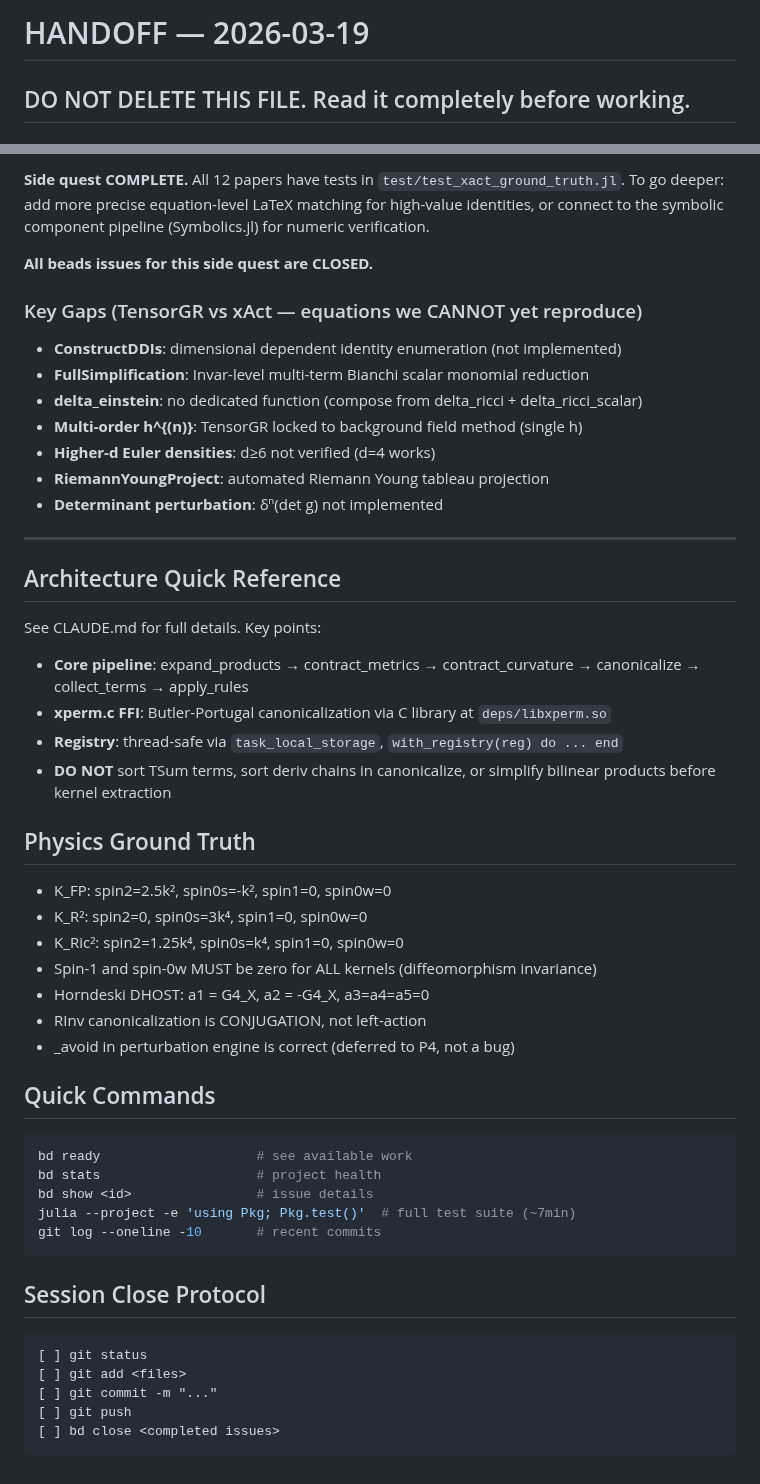
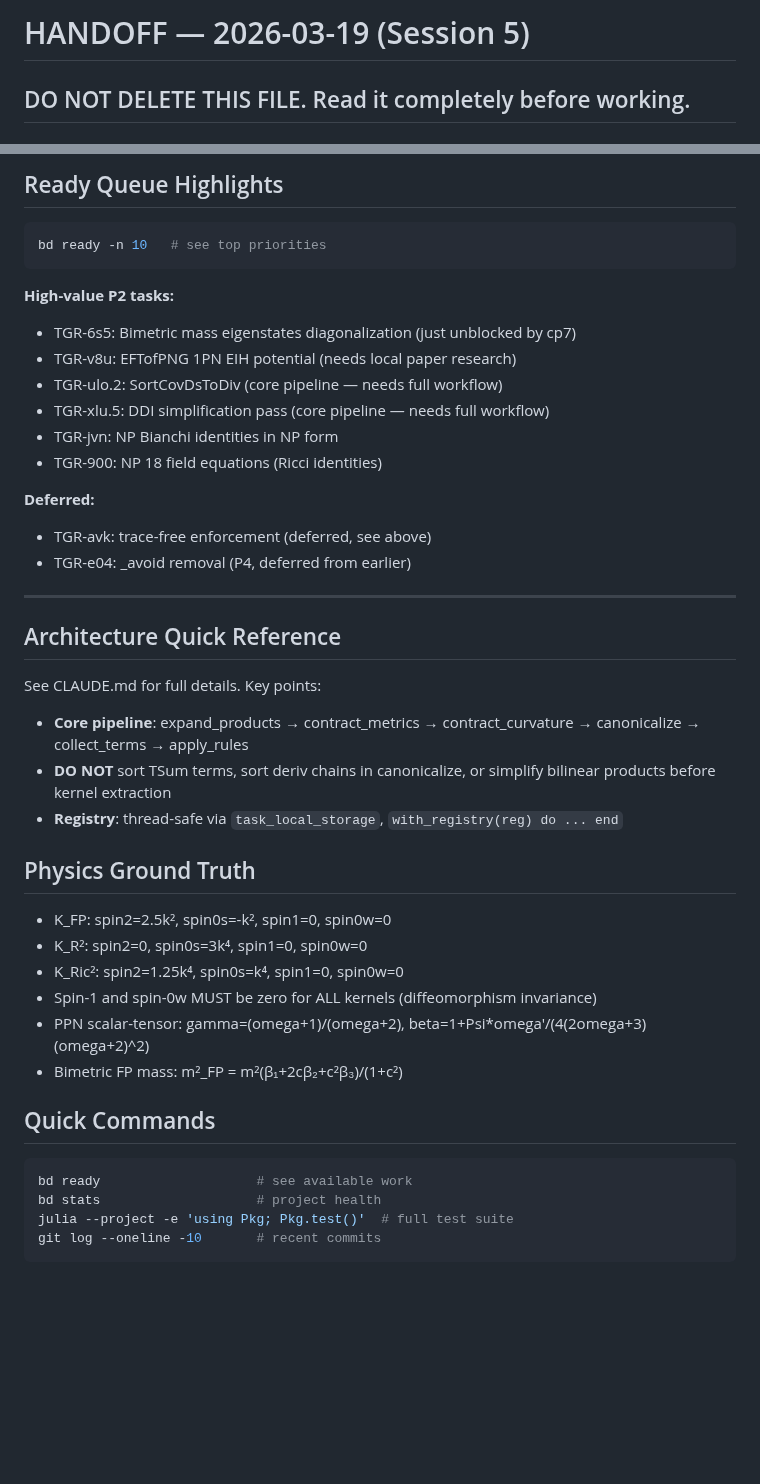
Before and after one commit to tobiasosborne/TensorGR.jl, a Markdown page: HANDOFF.md, 2 parts joined by grey strips. Rendered like a GitHub page; blank space fills up the shorter version.

````diff
--- a/HANDOFF.md
+++ b/HANDOFF.md
@@ -1,4 +1,4 @@
-# HANDOFF — 2026-03-19
+# HANDOFF — 2026-03-19 (Session 5)
 
 ## DO NOT DELETE THIS FILE. Read it completely before working.
 
@@ -75,19 +92,21 @@ xAct (the Mathematica CAS for tensor algebra) has NO official test suite. We are
 
-**Side quest COMPLETE.** All 12 papers have tests in `test/test_xact_ground_truth.jl`.
-To go deeper: add more precise equation-level LaTeX matching for high-value identities,
-or connect to the symbolic component pipeline (Symbolics.jl) for numeric verification.
+## Ready Queue Highlights
 
-**All beads issues for this side quest are CLOSED.**
+```bash
+bd ready -n 10   # see top priorities
+```
 
-### Key Gaps (TensorGR vs xAct — equations we CANNOT yet reproduce)
+**High-value P2 tasks:**
+- TGR-6s5: Bimetric mass eigenstates diagonalization (just unblocked by cp7)
+- TGR-v8u: EFTofPNG 1PN EIH potential (needs local paper research)
+- TGR-ulo.2: SortCovDsToDiv (core pipeline — needs full workflow)
+- TGR-xlu.5: DDI simplification pass (core pipeline — needs full workflow)
+- TGR-jvn: NP Bianchi identities in NP form
+- TGR-900: NP 18 field equations (Ricci identities)
 
-- **ConstructDDIs**: dimensional dependent identity enumeration (not implemented)
-- **FullSimplification**: Invar-level multi-term Bianchi scalar monomial reduction
-- **delta_einstein**: no dedicated function (compose from delta_ricci + delta_ricci_scalar)
-- **Multi-order h^{(n)}**: TensorGR locked to background field method (single h)
-- **Higher-d Euler densities**: d≥6 not verified (d=4 works)
-- **RiemannYoungProject**: automated Riemann Young tableau projection
-- **Determinant perturbation**: δⁿ(det g) not implemented
+**Deferred:**
+- TGR-avk: trace-free enforcement (deferred, see above)
+- TGR-e04: _avoid removal (P4, deferred from earlier)
 
 ---
 
@@ -96,9 +115,8 @@ or connect to the symbolic component pipeline (Symbolics.jl) for numeric verific
 See CLAUDE.md for full details. Key points:
 
 - **Core pipeline**: expand_products → contract_metrics → contract_curvature → canonicalize → collect_terms → apply_rules
-- **xperm.c FFI**: Butler-Portugal canonicalization via C library at `deps/libxperm.so`
+- **DO NOT** sort TSum terms, sort deriv chains in canonicalize, or simplify bilinear products before kernel extraction
 - **Registry**: thread-safe via `task_local_storage`, `with_registry(reg) do ... end`
-- **DO NOT** sort TSum terms, sort deriv chains in canonicalize, or simplify bilinear products before kernel extraction
 
 ## Physics Ground Truth
 
@@ -106,26 +124,14 @@ See CLAUDE.md for full details. Key points:
 - K_R²: spin2=0, spin0s=3k⁴, spin1=0, spin0w=0
 - K_Ric²: spin2=1.25k⁴, spin0s=k⁴, spin1=0, spin0w=0
 - Spin-1 and spin-0w MUST be zero for ALL kernels (diffeomorphism invariance)
-- Horndeski DHOST: a1 = G4_X, a2 = -G4_X, a3=a4=a5=0
-- RInv canonicalization is CONJUGATION, not left-action
-- _avoid in perturbation engine is correct (deferred to P4, not a bug)
+- PPN scalar-tensor: gamma=(omega+1)/(omega+2), beta=1+Psi*omega'/(4(2omega+3)(omega+2)^2)
+- Bimetric FP mass: m²_FP = m²(β₁+2cβ₂+c²β₃)/(1+c²)
 
 ## Quick Commands
 
 ```bash
 bd ready                    # see available work
 bd stats                    # project health
-bd show <id>                # issue details
-julia --project -e 'using Pkg; Pkg.test()'  # full test suite (~7min)
+julia --project -e 'using Pkg; Pkg.test()'  # full test suite
 git log --oneline -10       # recent commits
 ```
-
-## Session Close Protocol
-
-```
-[ ] git status
-[ ] git add <files>
-[ ] git commit -m "..."
-[ ] git push
-[ ] bd close <completed issues>
-```
````
Also changed, not shown: other parts of HANDOFF.md (+52 -35 lines).
